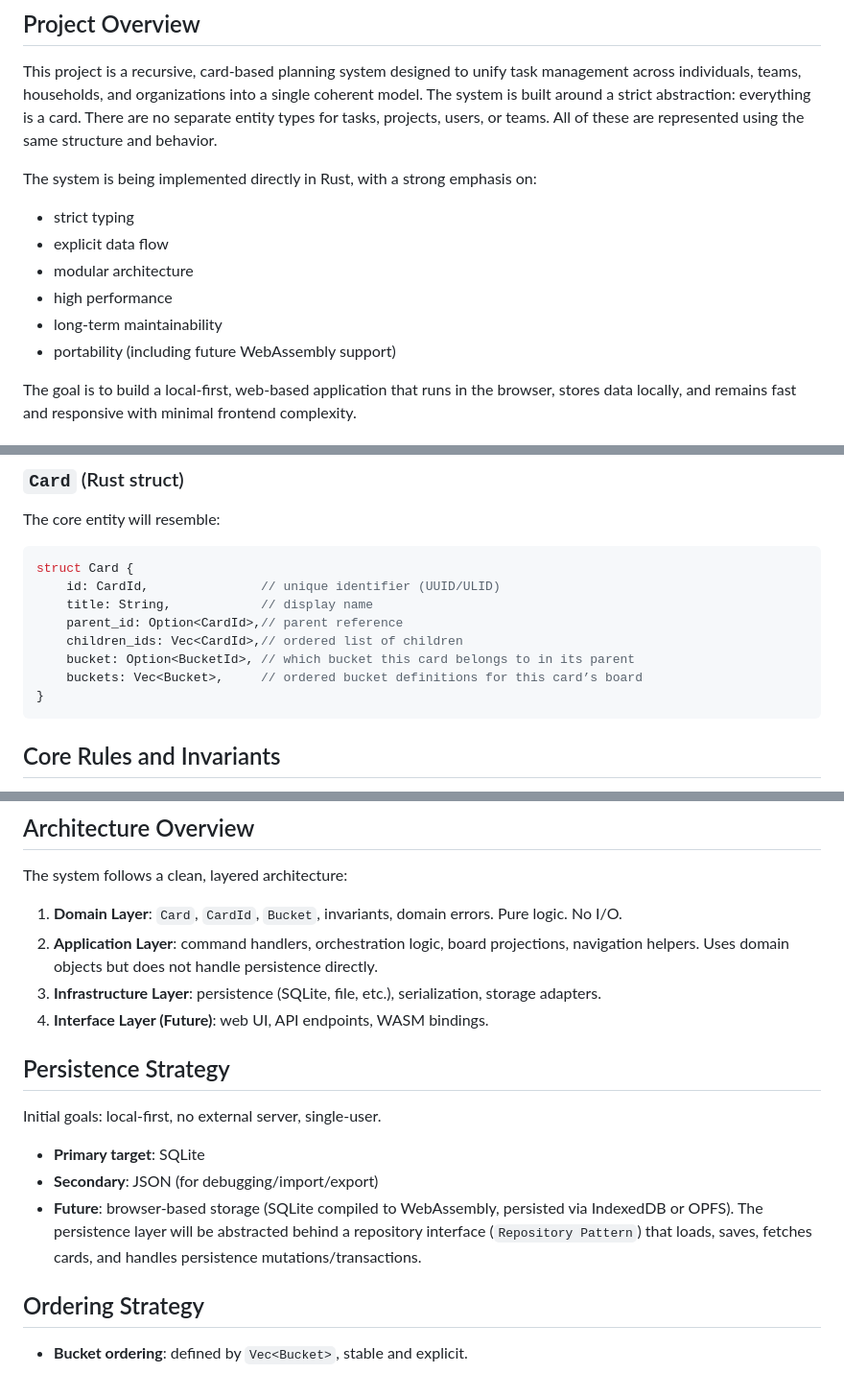
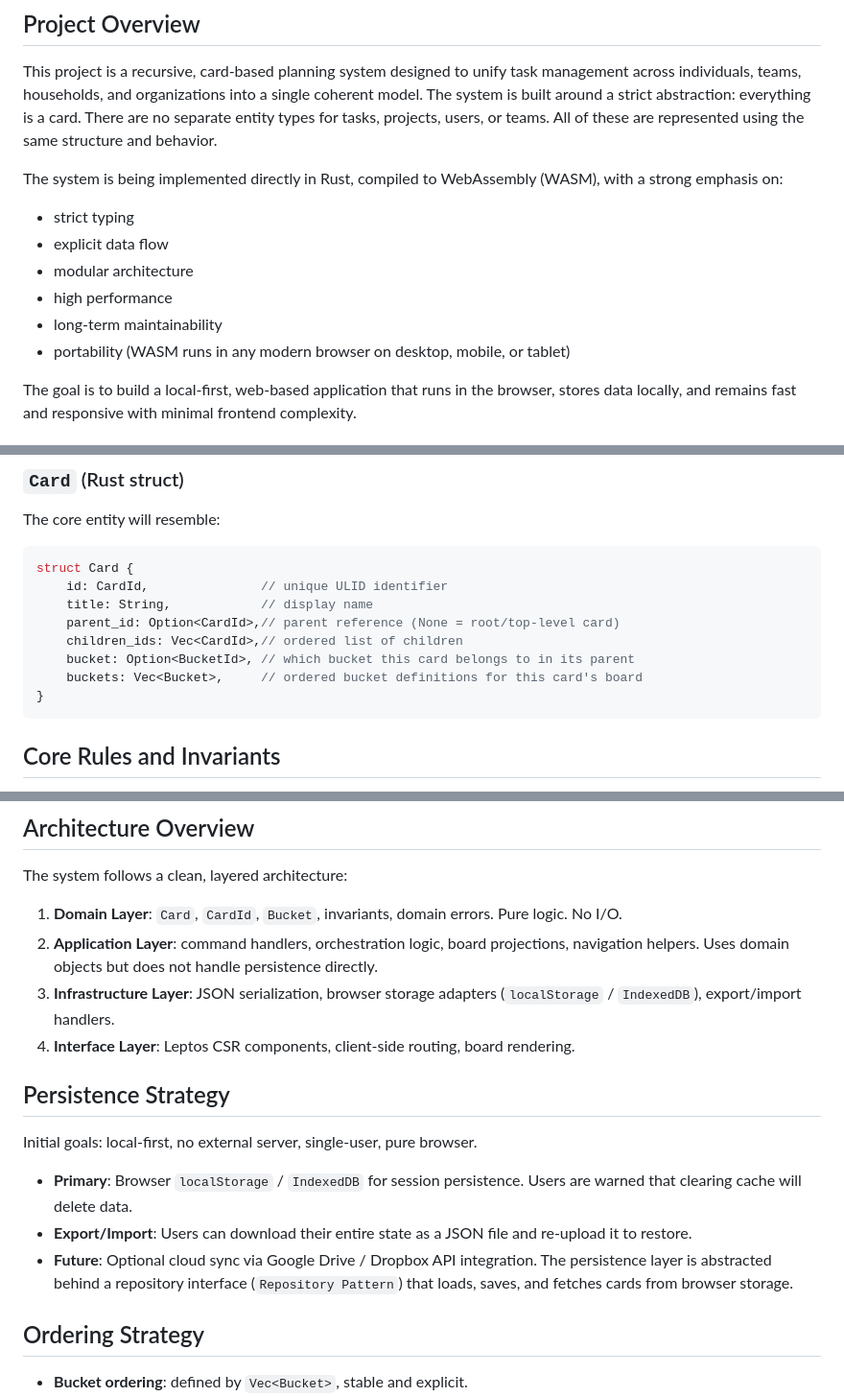
Before and after one commit to TommyLeeCookSE/Recursive-Kanban-Planner, a Markdown page: docs/design_document.md, 3 parts joined by grey strips. Shown at 96% size. Rendered like a GitHub page.

Commit message:
docs: fix inconsistencies to align spec with resolved WASM/JSON architecture

````diff
--- a/docs/design_document.md
+++ b/docs/design_document.md
@@ -12,13 +12,13 @@ We strictly enforce:
 ## Project Overview
 This project is a recursive, card-based planning system designed to unify task management across individuals, teams, households, and organizations into a single coherent model. The system is built around a strict abstraction: everything is a card. There are no separate entity types for tasks, projects, users, or teams. All of these are represented using the same structure and behavior.
 
-The system is being implemented directly in Rust, with a strong emphasis on:
+The system is being implemented directly in Rust, compiled to WebAssembly (WASM), with a strong emphasis on:
 - strict typing
 - explicit data flow
 - modular architecture
 - high performance
 - long-term maintainability
-- portability (including future WebAssembly support)
+- portability (WASM runs in any modern browser on desktop, mobile, or tablet)
 
 The goal is to build a local-first, web-based application that runs in the browser, stores data locally, and remains fast and responsive with minimal frontend complexity.
 
@@ -46,12 +46,12 @@ This means:
 The core entity will resemble:
 ```rust
 struct Card {
-    id: CardId,               // unique identifier (UUID/ULID)
+    id: CardId,               // unique ULID identifier
     title: String,            // display name
-    parent_id: Option<CardId>,// parent reference
+    parent_id: Option<CardId>,// parent reference (None = root/top-level card)
     children_ids: Vec<CardId>,// ordered list of children
     bucket: Option<BucketId>, // which bucket this card belongs to in its parent
-    buckets: Vec<Bucket>,     // ordered bucket definitions for this card’s board
+    buckets: Vec<Bucket>,     // ordered bucket definitions for this card's board
 }
 ```
 
@@ -84,15 +84,15 @@ No direct mutation of structs from outside the domain layer.
 The system follows a clean, layered architecture:
 1. **Domain Layer**: `Card`, `CardId`, `Bucket`, invariants, domain errors. Pure logic. No I/O.
 2. **Application Layer**: command handlers, orchestration logic, board projections, navigation helpers. Uses domain objects but does not handle persistence directly.
-3. **Infrastructure Layer**: persistence (SQLite, file, etc.), serialization, storage adapters.
-4. **Interface Layer (Future)**: web UI, API endpoints, WASM bindings.
+3. **Infrastructure Layer**: JSON serialization, browser storage adapters (`localStorage` / `IndexedDB`), export/import handlers.
+4. **Interface Layer**: Leptos CSR components, client-side routing, board rendering.
 
 ## Persistence Strategy
-Initial goals: local-first, no external server, single-user.
-- **Primary target**: SQLite
-- **Secondary**: JSON (for debugging/import/export)
-- **Future**: browser-based storage (SQLite compiled to WebAssembly, persisted via IndexedDB or OPFS).
-The persistence layer will be abstracted behind a repository interface (`Repository Pattern`) that loads, saves, fetches cards, and handles persistence mutations/transactions.
+Initial goals: local-first, no external server, single-user, pure browser.
+- **Primary**: Browser `localStorage` / `IndexedDB` for session persistence. Users are warned that clearing cache will delete data.
+- **Export/Import**: Users can download their entire state as a JSON file and re-upload it to restore.
+- **Future**: Optional cloud sync via Google Drive / Dropbox API integration.
+The persistence layer is abstracted behind a repository interface (`Repository Pattern`) that loads, saves, and fetches cards from browser storage.
 
 ## Ordering Strategy
 - **Bucket ordering**: defined by `Vec<Bucket>`, stable and explicit.
````
Also changed, not shown: other parts of docs/design_document.md (+1 -1 lines).
